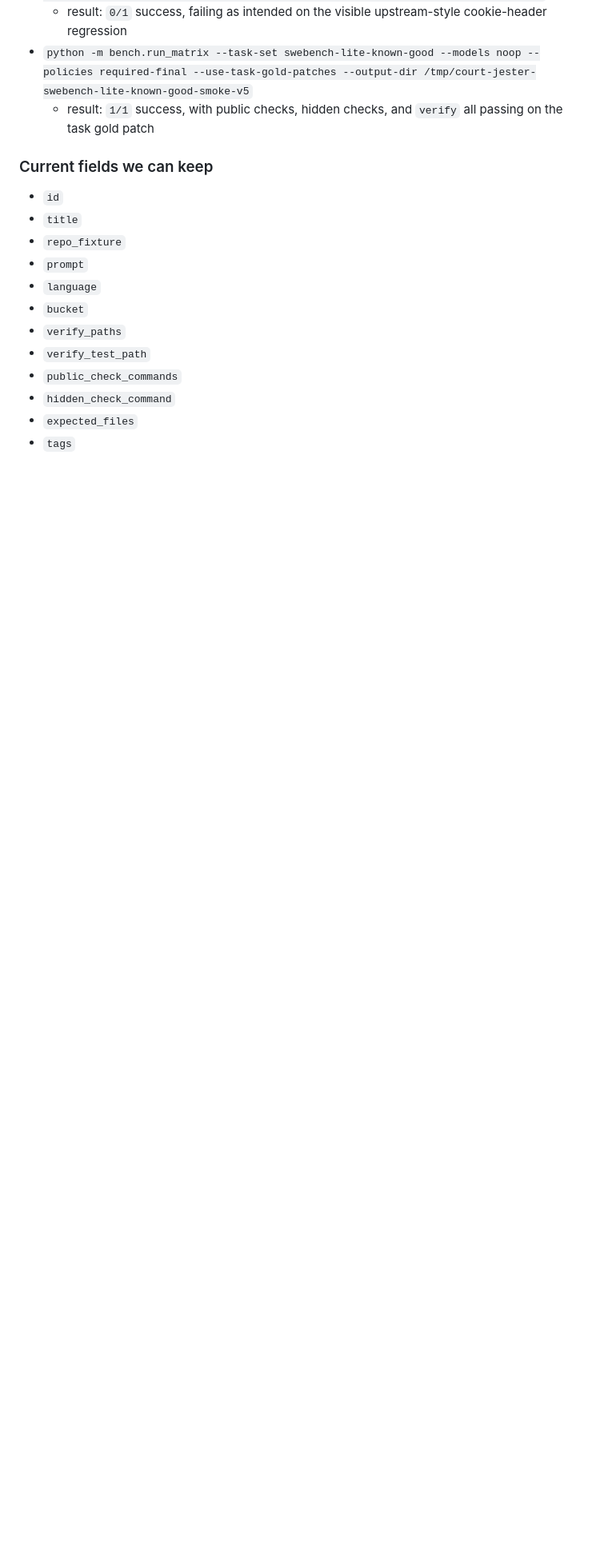
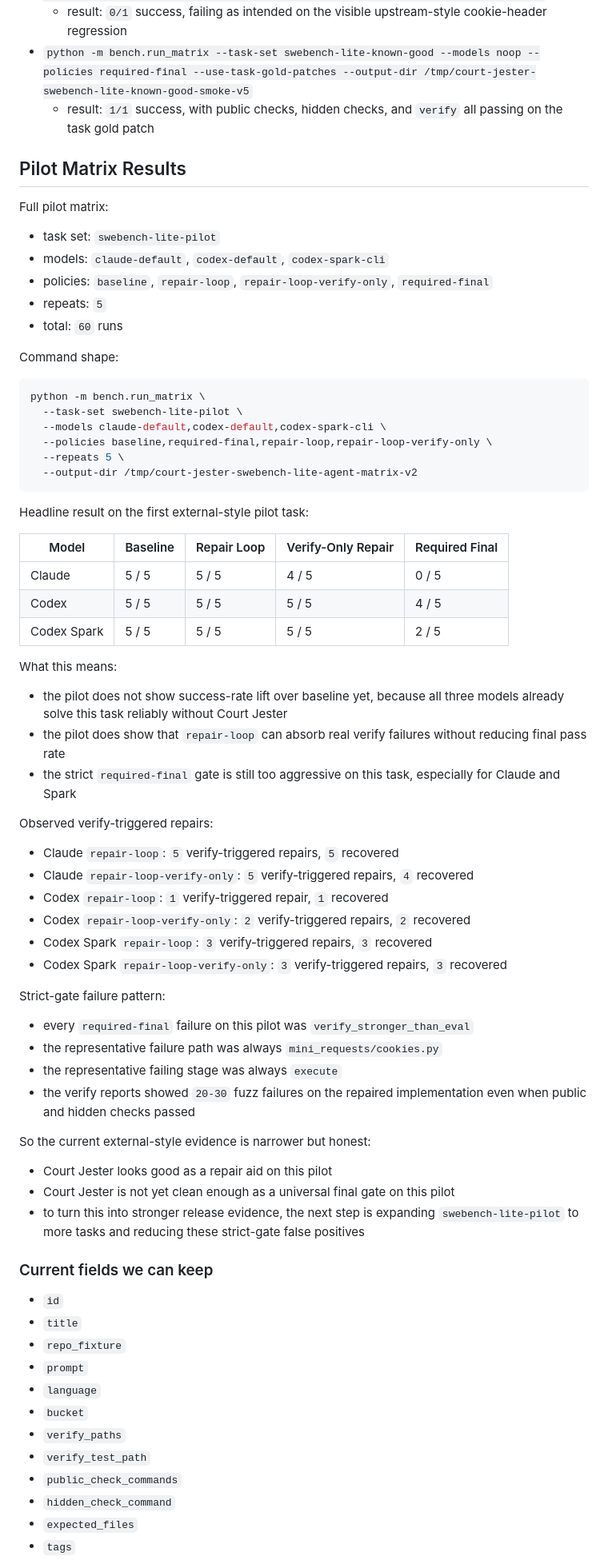
Before and after one commit to slee1996/court-jester-mcp, a Markdown page: docs/swebench-lite-plan.md, the part around the change. Shown at 80% size. Drawn GitHub-style; blank space fills up the shorter version.

````diff
--- a/docs/swebench-lite-plan.md
+++ b/docs/swebench-lite-plan.md
@@ -113,6 +113,63 @@ Current pilot validation:
   - result: `0/1` success, failing as intended on the visible upstream-style cookie-header regression
 - `python -m bench.run_matrix --task-set swebench-lite-known-good --models noop --policies required-final --use-task-gold-patches --output-dir /tmp/court-jester-swebench-lite-known-good-smoke-v5`
   - result: `1/1` success, with public checks, hidden checks, and `verify` all passing on the task gold patch
+
+## Pilot Matrix Results
+
+Full pilot matrix:
+
+- task set: `swebench-lite-pilot`
+- models: `claude-default`, `codex-default`, `codex-spark-cli`
+- policies: `baseline`, `repair-loop`, `repair-loop-verify-only`, `required-final`
+- repeats: `5`
+- total: `60` runs
+
+Command shape:
+
+```bash
+python -m bench.run_matrix \
+  --task-set swebench-lite-pilot \
+  --models claude-default,codex-default,codex-spark-cli \
+  --policies baseline,required-final,repair-loop,repair-loop-verify-only \
+  --repeats 5 \
+  --output-dir /tmp/court-jester-swebench-lite-agent-matrix-v2
+```
+
+Headline result on the first external-style pilot task:
+
+| Model | Baseline | Repair Loop | Verify-Only Repair | Required Final |
+|-------|----------|-------------|--------------------|----------------|
+| Claude | 5 / 5 | 5 / 5 | 4 / 5 | 0 / 5 |
+| Codex | 5 / 5 | 5 / 5 | 5 / 5 | 4 / 5 |
+| Codex Spark | 5 / 5 | 5 / 5 | 5 / 5 | 2 / 5 |
+
+What this means:
+
+- the pilot does not show success-rate lift over baseline yet, because all three models already solve this task reliably without Court Jester
+- the pilot does show that `repair-loop` can absorb real verify failures without reducing final pass rate
+- the strict `required-final` gate is still too aggressive on this task, especially for Claude and Spark
+
+Observed verify-triggered repairs:
+
+- Claude `repair-loop`: `5` verify-triggered repairs, `5` recovered
+- Claude `repair-loop-verify-only`: `5` verify-triggered repairs, `4` recovered
+- Codex `repair-loop`: `1` verify-triggered repair, `1` recovered
+- Codex `repair-loop-verify-only`: `2` verify-triggered repairs, `2` recovered
+- Codex Spark `repair-loop`: `3` verify-triggered repairs, `3` recovered
+- Codex Spark `repair-loop-verify-only`: `3` verify-triggered repairs, `3` recovered
+
+Strict-gate failure pattern:
+
+- every `required-final` failure on this pilot was `verify_stronger_than_eval`
+- the representative failure path was always `mini_requests/cookies.py`
+- the representative failing stage was always `execute`
+- the verify reports showed `20-30` fuzz failures on the repaired implementation even when public and hidden checks passed
+
+So the current external-style evidence is narrower but honest:
+
+- Court Jester looks good as a repair aid on this pilot
+- Court Jester is not yet clean enough as a universal final gate on this pilot
+- to turn this into stronger release evidence, the next step is expanding `swebench-lite-pilot` to more tasks and reducing these strict-gate false positives
 
 ### Current fields we can keep
 
````
Also changed, not shown: README.md (+26 -5 lines).
